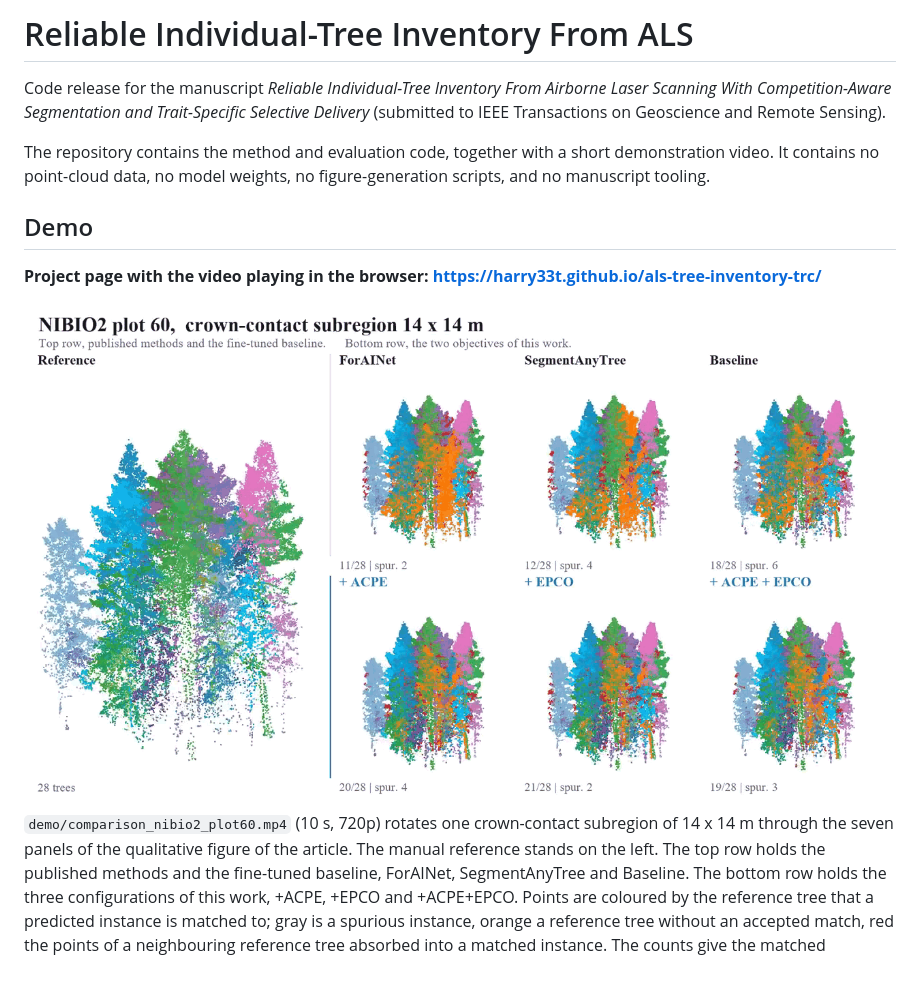
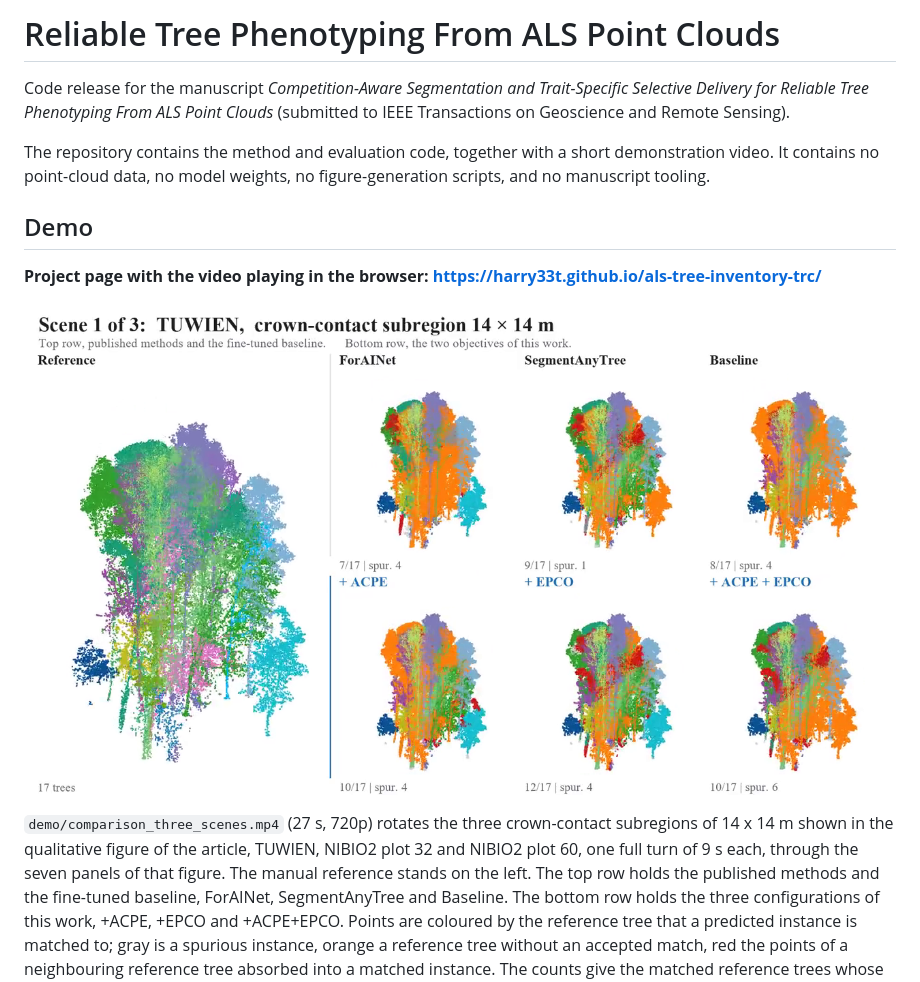
Before and after one commit to Harry33t/als-tree-inventory-trc, a Markdown page: README.md, the part around the change printed below. Rendered like a GitHub page; pictures changed too: demo/preview.png.

Commit message:
Show the three scenes of the qualitative figure in the demo and update the manuscript title

```diff
--- a/README.md
+++ b/README.md
@@ -1,7 +1,7 @@
-# Reliable Individual-Tree Inventory From ALS
+# Reliable Tree Phenotyping From ALS Point Clouds
 
-Code release for the manuscript *Reliable Individual-Tree Inventory From Airborne Laser
-Scanning With Competition-Aware Segmentation and Trait-Specific Selective Delivery*
+Code release for the manuscript *Competition-Aware Segmentation and Trait-Specific
+Selective Delivery for Reliable Tree Phenotyping From ALS Point Clouds*
 (submitted to IEEE Transactions on Geoscience and Remote Sensing).
 
 The repository contains the method and evaluation code, together with a short demonstration
@@ -16,6 +16,7 @@ manuscript tooling.
 
-`demo/comparison_nibio2_plot60.mp4` (10 s, 720p) rotates one crown-contact subregion of
-14 x 14 m through the seven panels of the qualitative figure of the article. The manual
+`demo/comparison_three_scenes.mp4` (27 s, 720p) rotates the three crown-contact subregions of
+14 x 14 m shown in the qualitative figure of the article, TUWIEN, NIBIO2 plot 32 and NIBIO2
+plot 60, one full turn of 9 s each, through the seven panels of that figure. The manual
 reference stands on the left. The top row holds the published methods and the fine-tuned
 baseline, ForAINet, SegmentAnyTree and Baseline. The bottom row holds the three configurations
 of this work, +ACPE, +EPCO and +ACPE+EPCO. Points are coloured by the reference tree that a
```
Also changed, not shown: other parts of README.md (+1 -1 lines), 2 other files.
